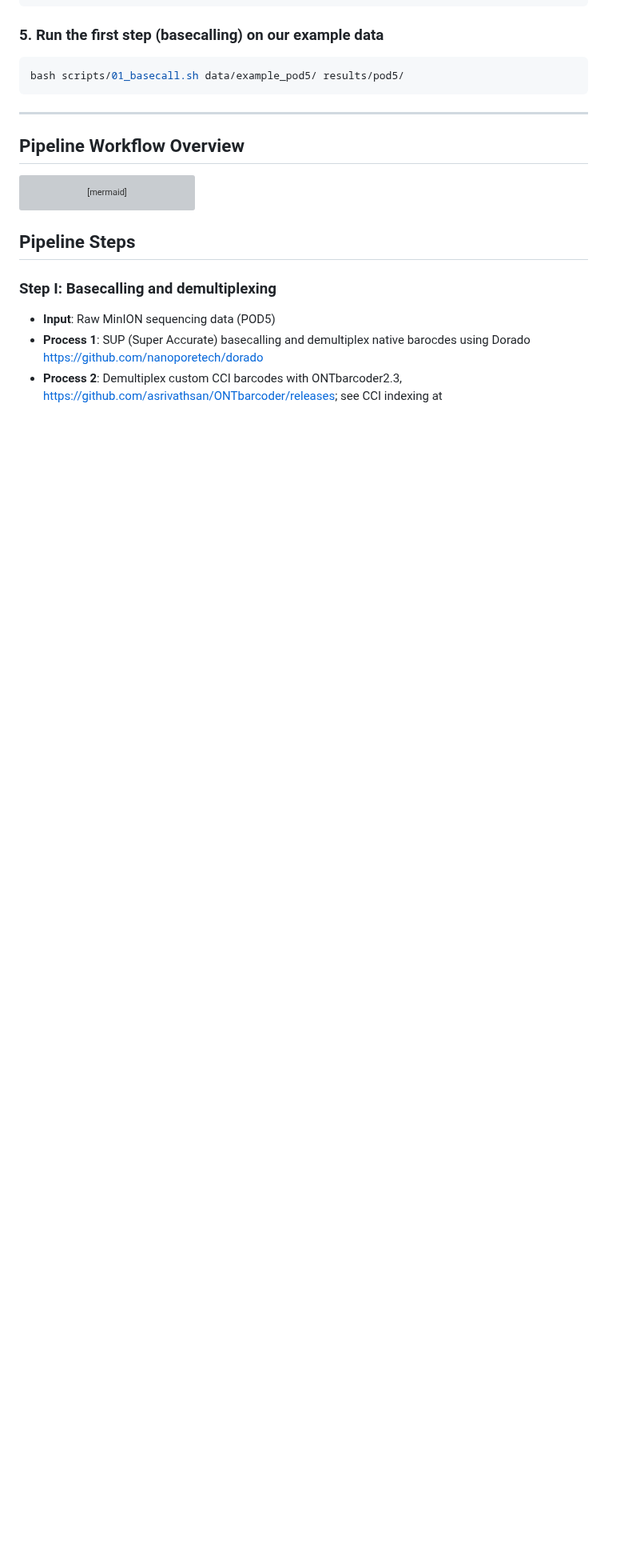
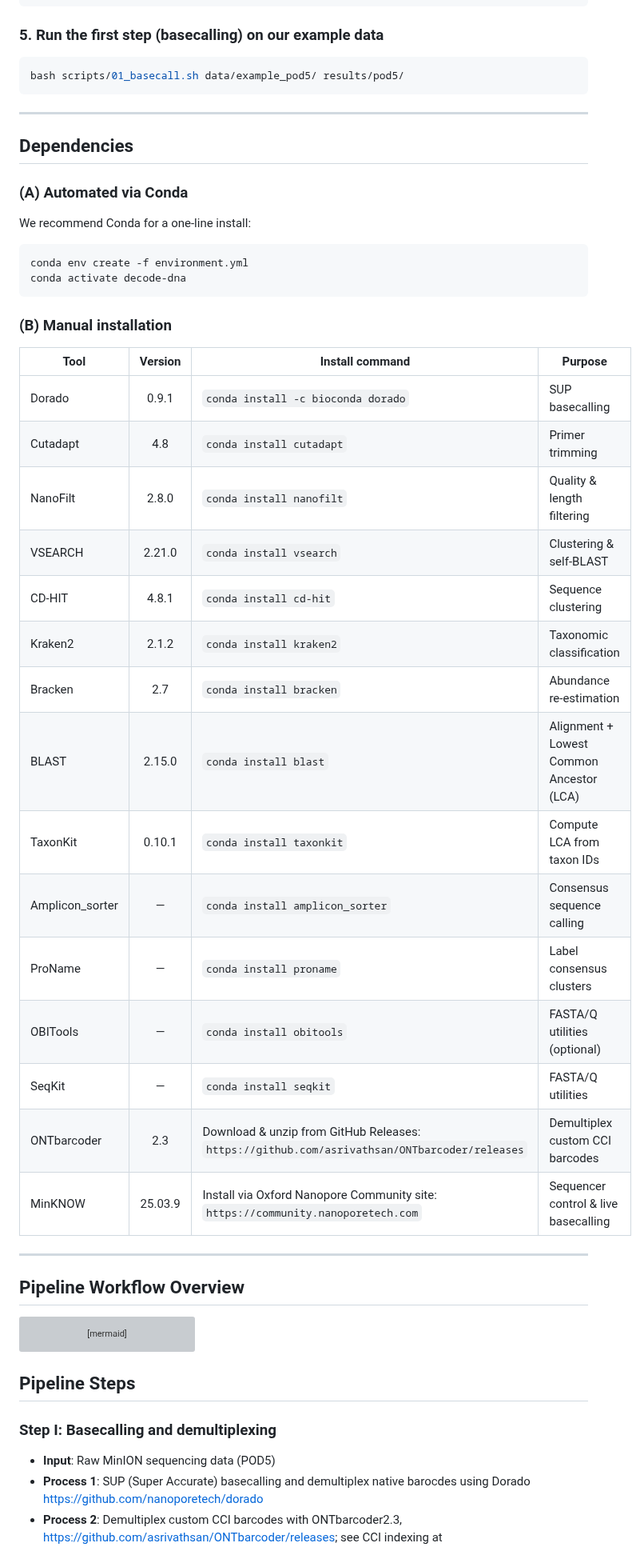
Before and after one commit to piedna/DeCodeDNA, a Markdown page: README.md, the part around one of its changes. Shown at 80% size. Rendered like a GitHub page; blank space fills up the shorter version; grey boxes are pictures that could not be loaded.

````diff
--- a/README.md
+++ b/README.md
@@ -45,6 +45,39 @@ conda activate decode-dna
 ```bash
 bash scripts/01_basecall.sh data/example_pod5/ results/pod5/
 ```
+
+---
+
+## Dependencies
+
+### (A) Automated via Conda
+
+We recommend Conda for a one-line install:
+
+```bash
+conda env create -f environment.yml
+conda activate decode-dna
+```
+
+### (B) Manual installation
+
+| Tool            | Version | Install command                                                          | Purpose                                   |
+|-----------------|:-------:|--------------------------------------------------------------------------|-------------------------------------------|
+| Dorado          |  0.9.1  | `conda install -c bioconda dorado`                                       | SUP basecalling                           |
+| Cutadapt        |   4.8   | `conda install cutadapt`                                                 | Primer trimming                           |
+| NanoFilt        |  2.8.0  | `conda install nanofilt`                                                 | Quality & length filtering                |
+| VSEARCH         | 2.21.0  | `conda install vsearch`                                                  | Clustering & self-BLAST                   |
+| CD-HIT          |  4.8.1  | `conda install cd-hit`                                                   | Sequence clustering                       |
+| Kraken2         |  2.1.2  | `conda install kraken2`                                                  | Taxonomic classification                  |
+| Bracken         |   2.7   | `conda install bracken`                                                  | Abundance re-estimation                   |
+| BLAST           | 2.15.0  | `conda install blast`                                                    | Alignment + Lowest Common Ancestor (LCA)  |
+| TaxonKit        | 0.10.1  | `conda install taxonkit`                                                 | Compute LCA from taxon IDs                |
+| Amplicon_sorter |    —    | `conda install amplicon_sorter`                                          | Consensus sequence calling                |
+| ProName         |    —    | `conda install proname`                                                  | Label consensus clusters                  |
+| OBITools        |    —    | `conda install obitools`                                                 | FASTA/Q utilities (optional)              |
+| SeqKit          |    —    | `conda install seqkit`                                                   | FASTA/Q utilities                         |
+| ONTbarcoder     |   2.3   | Download & unzip from GitHub Releases: <br/>`https://github.com/asrivathsan/ONTbarcoder/releases` | Demultiplex custom CCI barcodes           |
+| MinKNOW         | 25.03.9 | Install via Oxford Nanopore Community site: <br/>`https://community.nanoporetech.com`                | Sequencer control & live basecalling      |
 
 ---
 
````
Also changed, not shown: other parts of README.md (+1 -1 lines).
